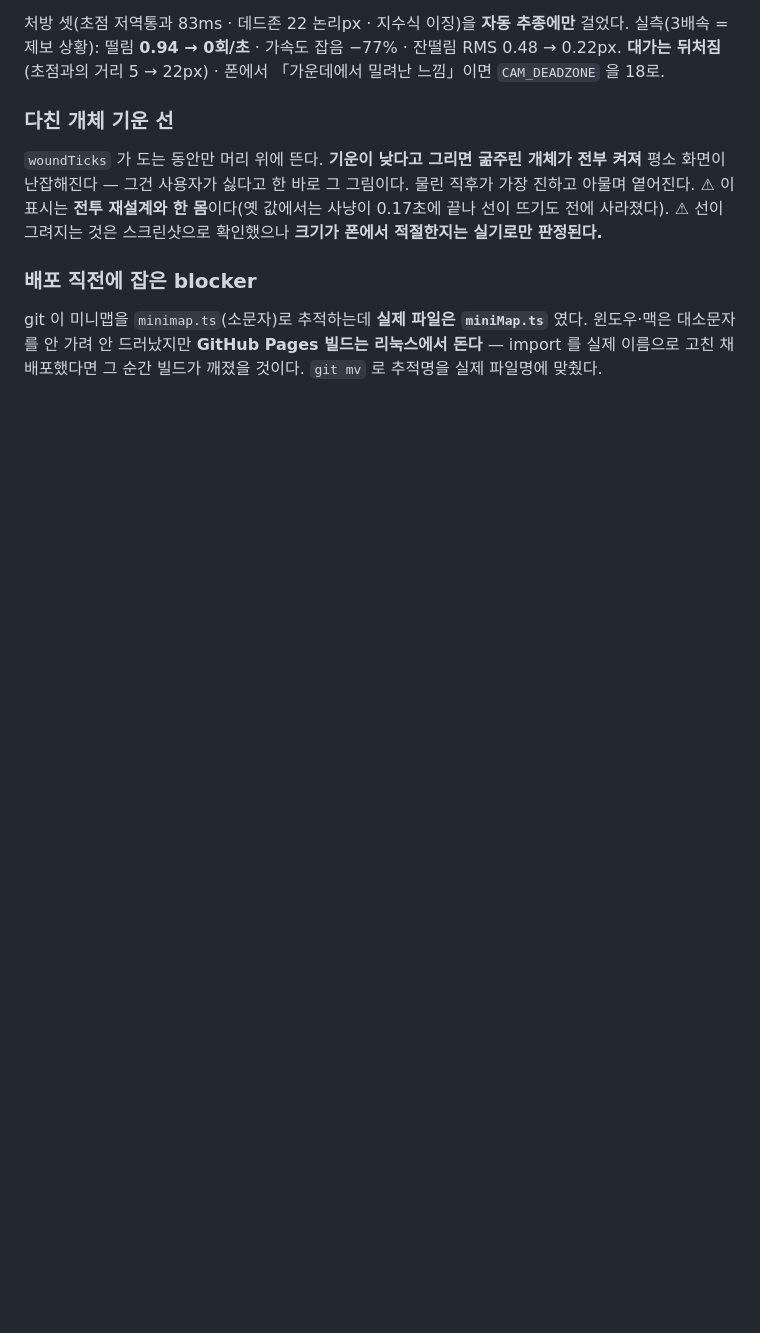
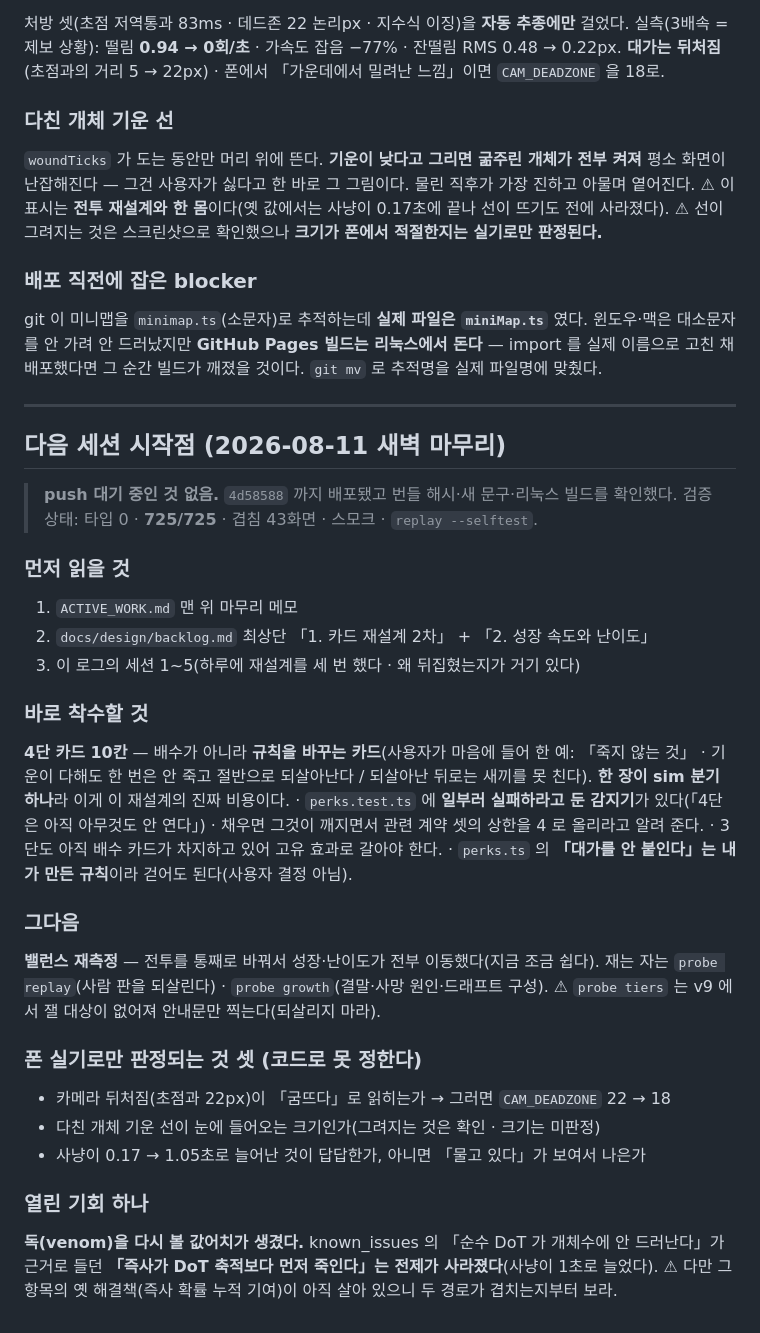
Before and after one commit to soomin007/selection-pressure, a Markdown page: session_logs/2026-08-10.md, the part around the change. Drawn GitHub-style; blank space fills up the shorter version.

Commit message:
docs(마무리): 다음 세션 시작점 · 전투 재설계가 밸런스 항목의 전제를 바꿨다
- backlog 「2. 성장 속도」에 전투 재설계의 파장을 못박았다(옛 수치는 인용 금지 · 지금 조금 쉽다)
- 세션 로그 끝에 「다음 세션 시작점」 절 추가(먼저 읽을 것 · 바로 착수할 것 · 폰 판정 셋 · 열린 기회)

Co-Authored-By: Claude Opus 5 (1M context) <noreply@anthropic.com>

```diff
--- a/session_logs/2026-08-10.md
+++ b/session_logs/2026-08-10.md
@@ -342,3 +342,39 @@ UI 버그 하나(목표 줄이 길어지면 옆 버튼이 세로로 늘어남)
 git 이 미니맵을 `minimap.ts`(소문자)로 추적하는데 **실제 파일은 `miniMap.ts`** 였다. 윈도우·맥은
 대소문자를 안 가려 안 드러났지만 **GitHub Pages 빌드는 리눅스에서 돈다** — import 를 실제 이름으로
 고친 채 배포했다면 그 순간 빌드가 깨졌을 것이다. `git mv` 로 추적명을 실제 파일명에 맞췄다.
+
+---
+
+## 다음 세션 시작점 (2026-08-11 새벽 마무리)
+
+> **push 대기 중인 것 없음.** `4d58588` 까지 배포됐고 번들 해시·새 문구·리눅스 빌드를 확인했다.
+> 검증 상태: 타입 0 · **725/725** · 겹침 43화면 · 스모크 · `replay --selftest`.
+
+### 먼저 읽을 것
+1. `ACTIVE_WORK.md` 맨 위 마무리 메모
+2. `docs/design/backlog.md` 최상단 「1. 카드 재설계 2차」 + 「2. 성장 속도와 난이도」
+3. 이 로그의 세션 1~5(하루에 재설계를 세 번 했다 · 왜 뒤집혔는지가 거기 있다)
+
+### 바로 착수할 것
+**4단 카드 10칸** — 배수가 아니라 **규칙을 바꾸는 카드**(사용자가 마음에 들어 한 예: 「죽지 않는 것」
+· 기운이 다해도 한 번은 안 죽고 절반으로 되살아난다 / 되살아난 뒤로는 새끼를 못 친다).
+**한 장이 sim 분기 하나**라 이게 이 재설계의 진짜 비용이다.
+· `perks.test.ts` 에 **일부러 실패하라고 둔 감지기**가 있다(「4단은 아직 아무것도 안 연다」) ·
+  채우면 그것이 깨지면서 관련 계약 셋의 상한을 4 로 올리라고 알려 준다.
+· 3단도 아직 배수 카드가 차지하고 있어 고유 효과로 갈아야 한다.
+· `perks.ts` 의 **「대가를 안 붙인다」는 내가 만든 규칙**이라 걷어도 된다(사용자 결정 아님).
+
+### 그다음
+**밸런스 재측정** — 전투를 통째로 바꿔서 성장·난이도가 전부 이동했다(지금 조금 쉽다).
+재는 자는 `probe replay`(사람 판을 되살린다) · `probe growth`(결말·사망 원인·드래프트 구성).
+⚠ `probe tiers` 는 v9 에서 잴 대상이 없어져 안내문만 찍는다(되살리지 마라).
+
+### 폰 실기로만 판정되는 것 셋 (코드로 못 정한다)
+- 카메라 뒤처짐(초점과 22px)이 「굼뜨다」로 읽히는가 → 그러면 `CAM_DEADZONE` 22 → 18
+- 다친 개체 기운 선이 눈에 들어오는 크기인가(그려지는 것은 확인 · 크기는 미판정)
+- 사냥이 0.17 → 1.05초로 늘어난 것이 답답한가, 아니면 「물고 있다」가 보여서 나은가
+
+### 열린 기회 하나
+**독(venom)을 다시 볼 값어치가 생겼다.** known_issues 의 「순수 DoT 가 개체수에 안 드러난다」가
+근거로 들던 **「즉사가 DoT 축적보다 먼저 죽인다」는 전제가 사라졌다**(사냥이 1초로 늘었다).
+⚠ 다만 그 항목의 옛 해결책(즉사 확률 누적 기여)이 아직 살아 있으니 두 경로가 겹치는지부터 보라.
```
Also changed, not shown: docs/design/backlog.md (+9 -1 lines).
